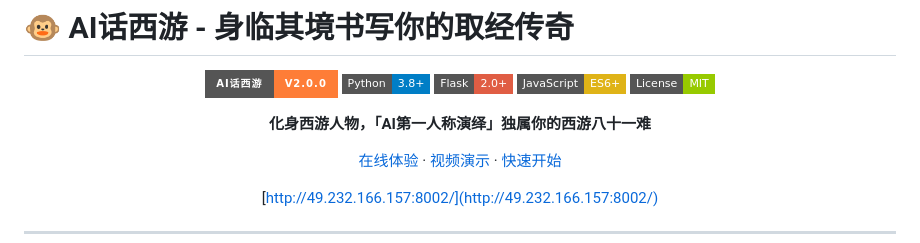
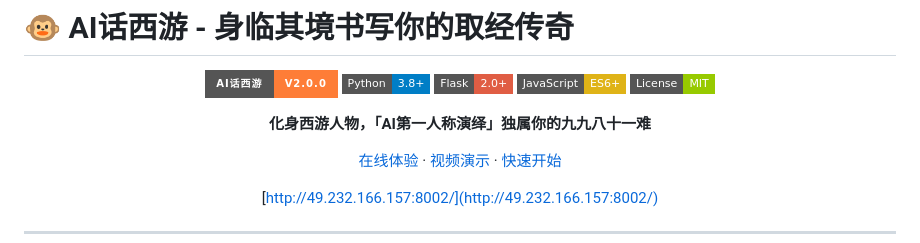
Before and after one commit to wangty225/xiyou-again-ai, a Markdown page: README.md, the part around the change. Rendered like a GitHub page; badges without logos.

Commit message:
doc: update readme.md

```diff
--- a/README.md
+++ b/README.md
@@ -8,7 +8,7 @@
 [![JavaScript](https://img.shields.io/badge/JavaScript-ES6+-yellow?style=flat-square&logo=javascript)](https://developer.mozilla.org/en-US/docs/Web/JavaScript)
 [![License](https://img.shields.io/badge/License-MIT-green?style=flat-square)](LICENSE)
 
-**化身西游人物，「AI第一人称演绎」独属你的西游八十一难**
+**化身西游人物，「AI第一人称演绎」独属你的九九八十一难**
 
 [在线体验](http://49.232.166.157:8002/) · [视频演示](#-演示视频) · [快速开始](#-快速开始)
 
```
